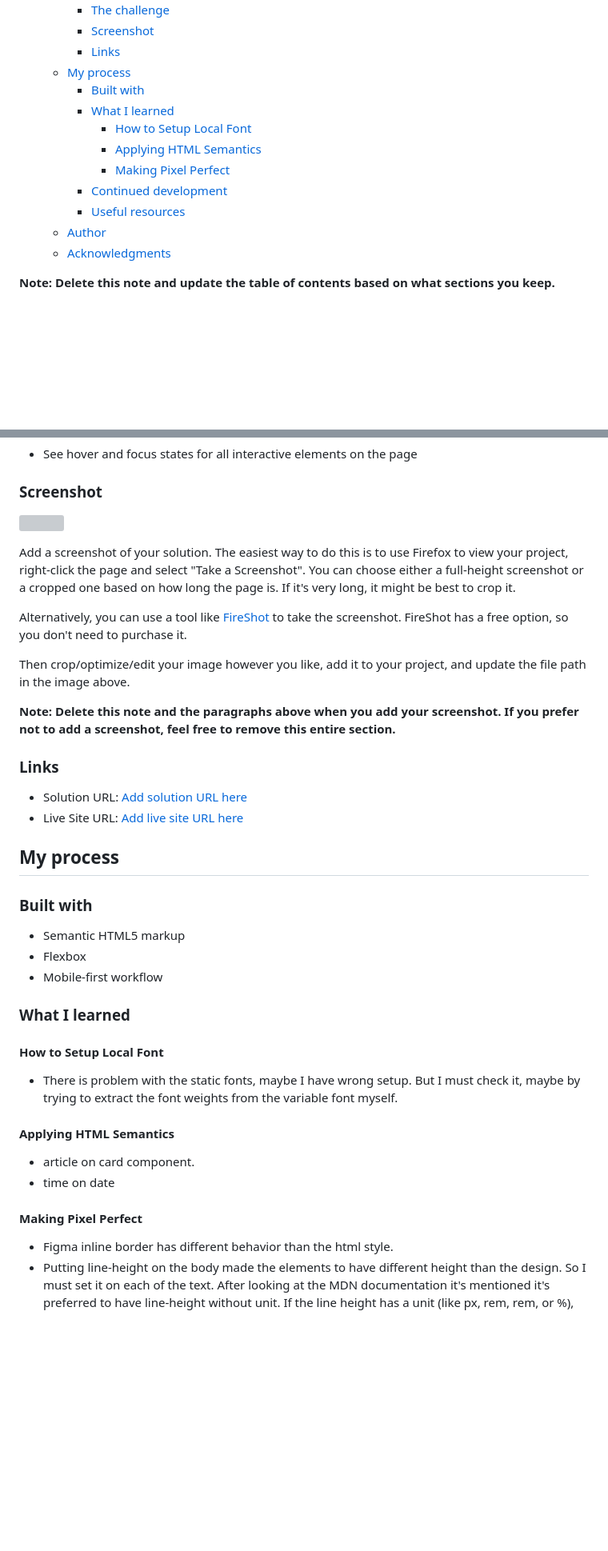
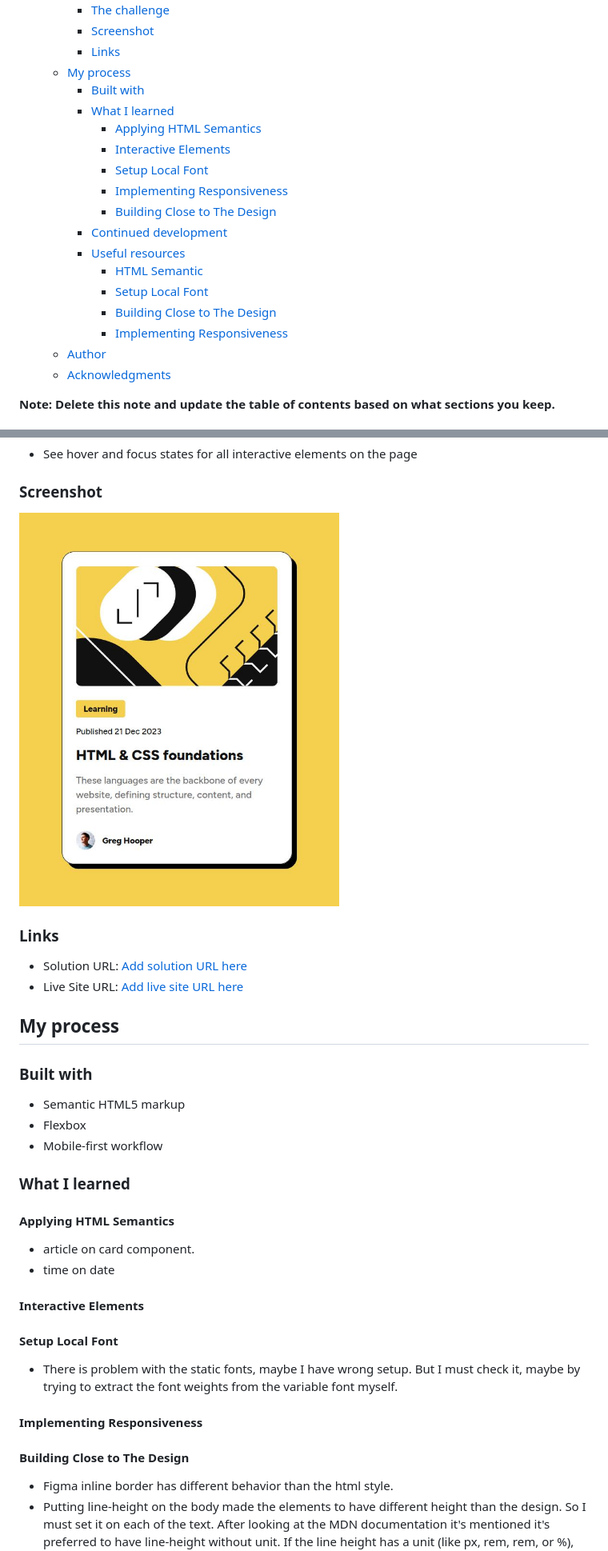
Before and after one commit to finkusuma-dev/frontendmenter-blog-preview-card, a Markdown page: README.md, 2 parts joined by grey strips. Shown: that part at 80% size. GitHub-like rendering; pictures changed too: _docs/screenshot.jpg (added); blank space fills up the shorter version; grey boxes are pictures that could not be loaded.

Commit message:
docs: update readme, add todos

```diff
--- a/README.md
+++ b/README.md
@@ -13,11 +13,17 @@ This is a solution to the [Blog preview card challenge on Frontend Mentor](https
   - [My process](#my-process)
     - [Built with](#built-with)
     - [What I learned](#what-i-learned)
-      - [How to Setup Local Font](#how-to-setup-local-font)
       - [Applying HTML Semantics](#applying-html-semantics)
-      - [Making Pixel Perfect](#making-pixel-perfect)
+      - [Interactive Elements](#interactive-elements)
+      - [Setup Local Font](#setup-local-font)
+      - [Implementing Responsiveness](#implementing-responsiveness)
+      - [Building Close to The Design](#building-close-to-the-design)
     - [Continued development](#continued-development)
     - [Useful resources](#useful-resources)
+      - [HTML Semantic](#html-semantic)
+      - [Setup Local Font](#setup-local-font-1)
+      - [Building Close to The Design](#building-close-to-the-design-1)
+      - [Implementing Responsiveness](#implementing-responsiveness-1)
   - [Author](#author)
   - [Acknowledgments](#acknowledgments)
 
@@ -33,15 +39,7 @@ Users should be able to:
 
 ### Screenshot
 
-![](./screenshot.jpg)
-
-Add a screenshot of your solution. The easiest way to do this is to use Firefox to view your project, right-click the page and select "Take a Screenshot". You can choose either a full-height screenshot or a cropped one based on how long the page is. If it's very long, it might be best to crop it.
-
-Alternatively, you can use a tool like [FireShot](https://getfireshot.com/) to take the screenshot. FireShot has a free option, so you don't need to purchase it.
-
-Then crop/optimize/edit your image however you like, add it to your project, and update the file path in the image above.
-
-**Note: Delete this note and the paragraphs above when you add your screenshot. If you prefer not to add a screenshot, feel free to remove this entire section.**
+<img src="./_docs/screenshot.jpg" alt="screenshot" width="400"/>
 
 ### Links
 
@@ -58,16 +56,20 @@ Then crop/optimize/edit your image however you like, add it to your project, and
 
 ### What I learned
 
-#### How to Setup Local Font
-
-- There is problem with the static fonts, maybe I have wrong setup. But I must check it, maybe by trying to extract the font weights from the variable font myself.
-
 #### Applying HTML Semantics
 
 - article on card component.
 - time on date
 
-#### Making Pixel Perfect
+#### Interactive Elements
+
+#### Setup Local Font
+
+- There is problem with the static fonts, maybe I have wrong setup. But I must check it, maybe by trying to extract the font weights from the variable font myself.
+
+#### Implementing Responsiveness
+
+#### Building Close to The Design
 
 - Figma inline border has different behavior than the html style.
 - Putting line-height on the body made the elements to have different height than the design. So I must set it on each of the text.
```
Also changed, not shown: other parts of README.md (+19 -5 lines), TODOs.md (added, +6 -0 lines).
